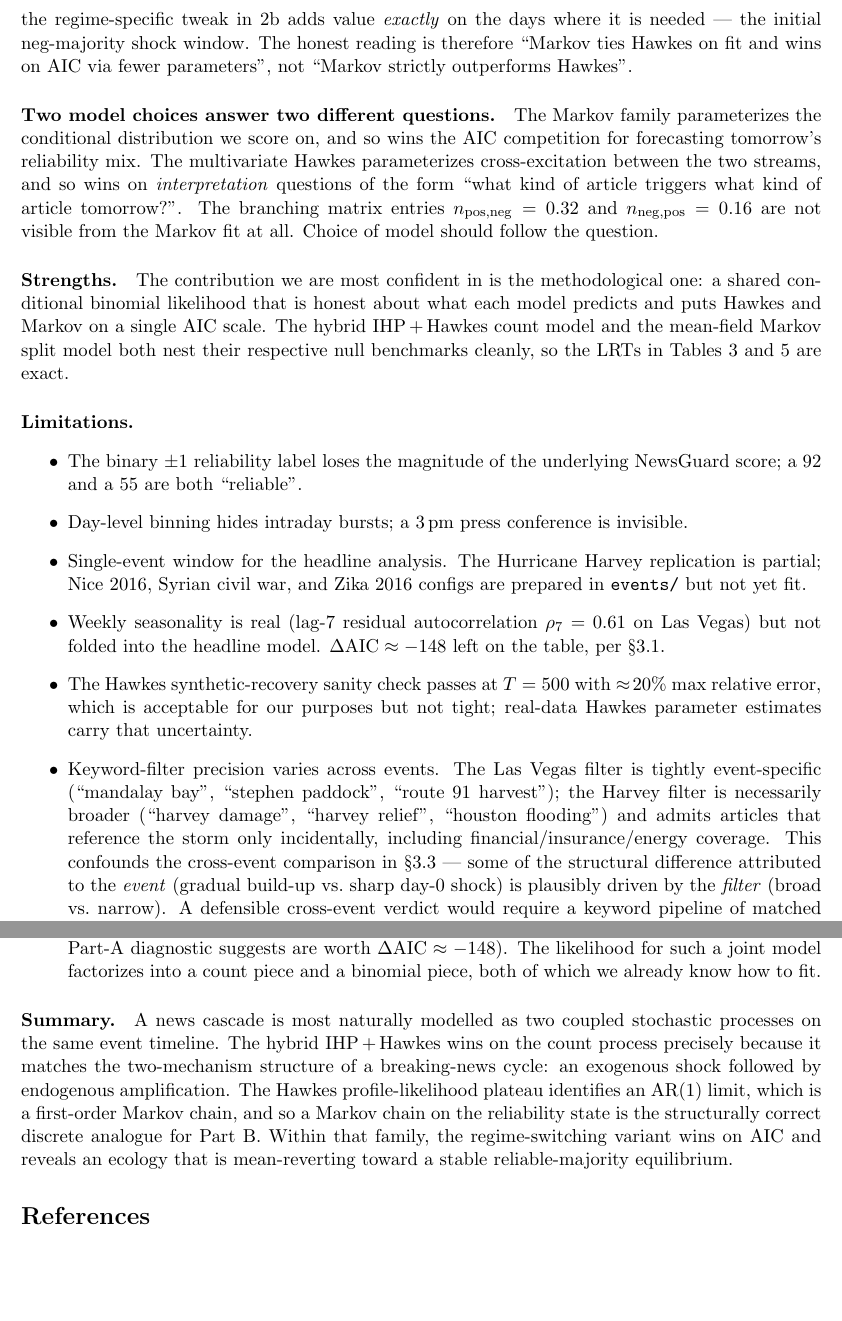
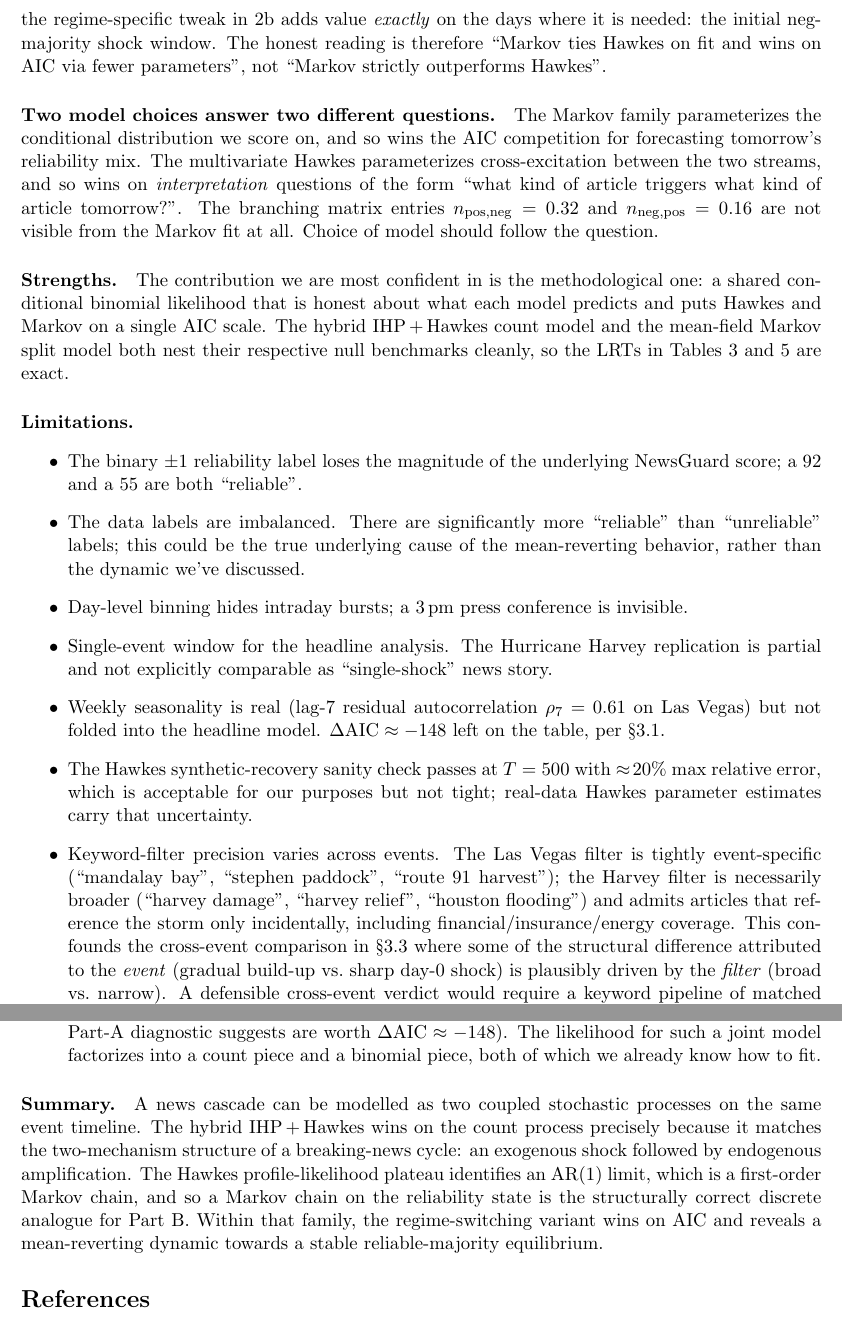
Before and after one commit to whrui720/StochasticNewsSim, a LaTeX paper (StochasticNewsSim_paper.tex): two parts of pages 15 and 16 of 16 before the commit and two parts of pages 15 and 16 of 17 after it, joined at a grey line, cut so that both start at the same text, the shorter picture padded with empty space. Compiled offline with pdfLaTeX.

Commit message:
edited paper

```diff
--- a/StochasticNewsSim_paper.tex
+++ b/StochasticNewsSim_paper.tex
@@ -843,7 +843,7 @@ which is conditioned out by \eqref{eq:cond-binomial};
 (ii) $\approx\!86\%$ of Las Vegas days are pos-majority
 ($74$ of $86$ non-empty days), so a single homogeneous $P$ already
 captures the dominant regime, and the regime-specific tweak in 2b adds
-value \emph{exactly} on the days where it is needed --- the initial
+value \emph{exactly} on the days where it is needed: the initial
 neg-majority shock window. The honest reading is therefore ``Markov ties
 Hawkes on fit and wins on AIC via fewer parameters'', not ``Markov
 strictly outperforms Hawkes''.
@@ -870,11 +870,13 @@ Tables~\ref{tab:partA-LRT} and~\ref{tab:partB-LRT} are exact.
 \begin{itemize}
   \item The binary $\pm 1$ reliability label loses the magnitude of the
         underlying NewsGuard score; a $92$ and a $55$ are both ``reliable''.
+  \item The data labels are imbalanced. There are significantly more ``reliable" than
+        ``unreliable" labels; this could be the true underlying cause of the mean-reverting
+        behavior, rather than the dynamic we've discussed.
   \item Day-level binning hides intraday bursts; a 3\,pm press conference is
         invisible.
   \item Single-event window for the headline analysis. The Hurricane Harvey
-        replication is partial; Nice 2016, Syrian civil war, and Zika 2016
-        configs are prepared in \texttt{events/} but not yet fit.
+        replication is partial and not explicitly comparable as ``single-shock" news story.
   \item Weekly seasonality is real (lag-7 residual autocorrelation
         $\rho_7=0.61$ on Las Vegas) but not folded into the headline model.
         $\Delta\mathrm{AIC}\approx -148$ left on the table, per
@@ -890,7 +892,7 @@ Tables~\ref{tab:partA-LRT} and~\ref{tab:partB-LRT} are exact.
         flooding'') and admits articles that reference the storm only
         incidentally, including financial/insurance/energy coverage. This
         confounds the cross-event comparison in \S\ref{sec:results-harvey}
-        --- some of the structural difference attributed to the
+        where some of the structural difference attributed to the
         \emph{event} (gradual build-up vs.\ sharp day-0 shock) is
         plausibly driven by the \emph{filter} (broad vs.\ narrow). A
         defensible cross-event verdict would require a keyword pipeline
@@ -927,15 +929,15 @@ forecast days $61$--$90$). Promising model extensions include:
 \end{itemize}
 
 \paragraph{Summary.}
-A news cascade is most naturally modelled as two coupled stochastic
+A news cascade can be modelled as two coupled stochastic
 processes on the same event timeline. The hybrid IHP\,+\,Hawkes wins on the
 count process precisely because it matches the two-mechanism structure of a
 breaking-news cycle: an exogenous shock followed by endogenous amplification.
 The Hawkes profile-likelihood plateau identifies an AR(1) limit, which is a
 first-order Markov chain, and so a Markov chain on the reliability state is
 the structurally correct discrete analogue for Part B. Within that family,
-the regime-switching variant wins on AIC and reveals an ecology that is
-mean-reverting toward a stable reliable-majority equilibrium.
+the regime-switching variant wins on AIC and reveals a mean-reverting dynamic
+towards a stable reliable-majority equilibrium.
 
 % =================================================================
 \begin{thebibliography}{9}
```
Also changed, not shown: StochasticNewsSim_paper.pdf, StochasticNewsSim_paper.tex (14 more changed lines), 3 other files.
